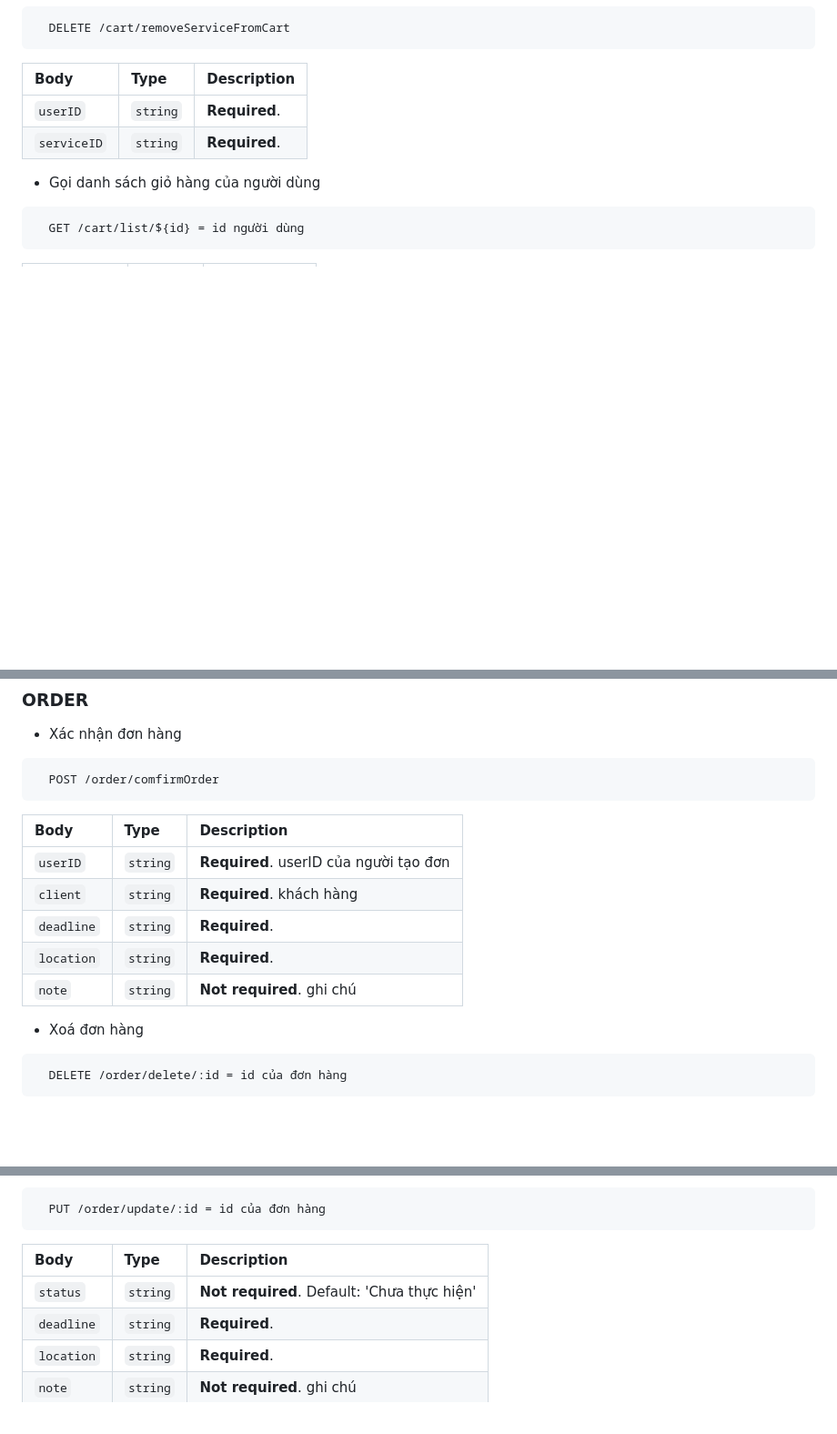
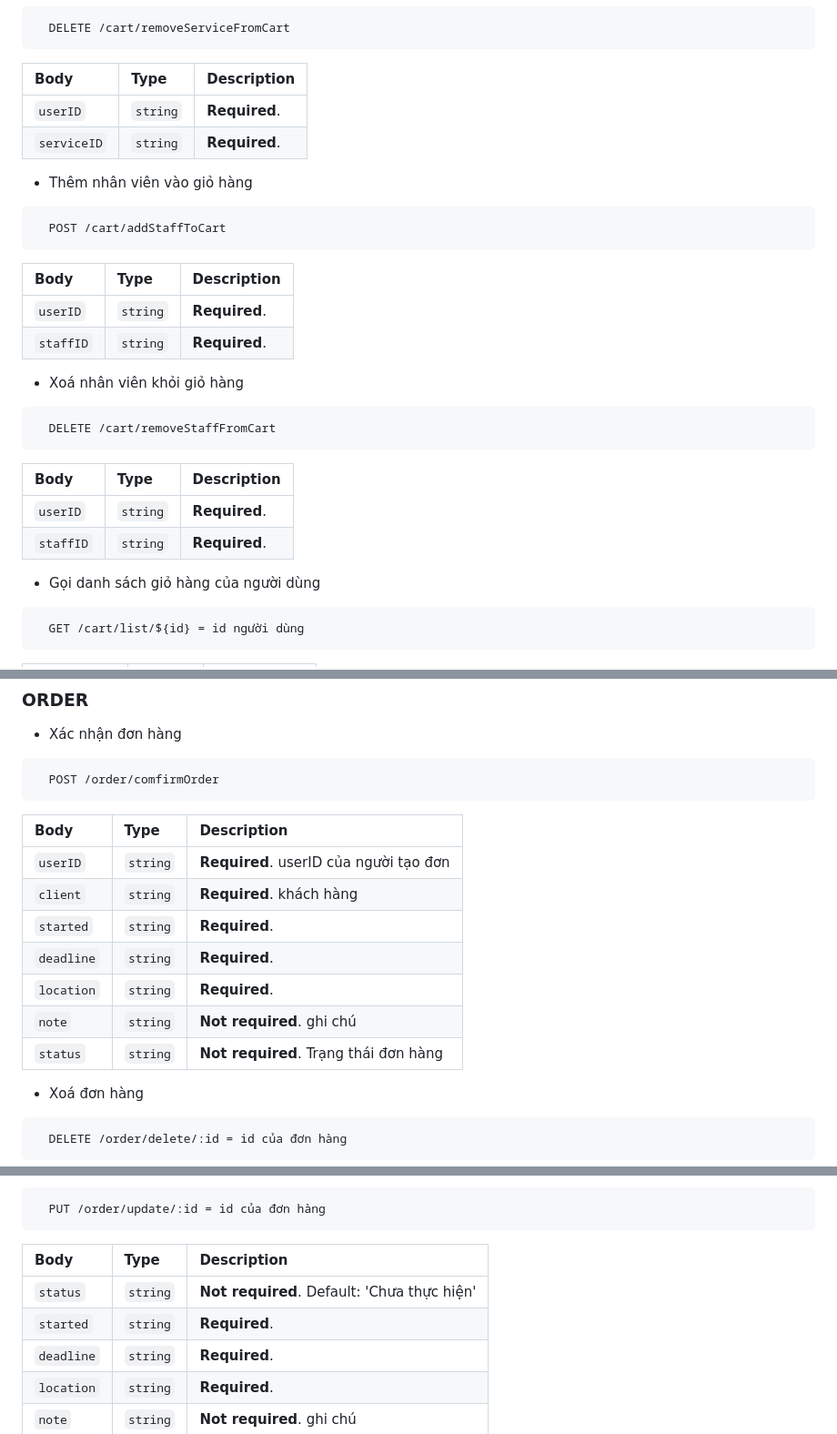
Before and after one commit to lampng/api-graduation-project, a Markdown page: README.md, 3 parts joined by grey strips. Shown at 91% size. GitHub-like rendering; blank space fills up the shorter version.

````diff
--- a/README.md
+++ b/README.md
@@ -219,6 +219,27 @@
 | `userID` | `string` | **Required**.|
 | `serviceID` | `string` | **Required**.|
 
+- Thêm nhân viên vào giỏ hàng
+```http
+  POST /cart/addStaffToCart
+```
+
+| Body | Type     | Description                |
+| :-------- | :------- | :------------------------- |
+| `userID` | `string` | **Required**.|
+| `staffID` | `string` | **Required**.|
+
+- Xoá nhân viên khỏi giỏ hàng
+```http
+  DELETE /cart/removeStaffFromCart
+```
+
+| Body | Type     | Description                |
+| :-------- | :------- | :------------------------- |
+| `userID` | `string` | **Required**.|
+| `staffID` | `string` | **Required**.|
+
+
 - Gọi danh sách giỏ hàng của người dùng
 ```http
   GET /cart/list/${id} = id người dùng
@@ -238,9 +259,11 @@
 | :-------- | :------- | :------------------------- |
 | `userID` | `string` | **Required**. userID của người tạo đơn|
 | `client` | `string` | **Required**. khách hàng|
+| `started` | `string` | **Required**.|
 | `deadline` | `string` | **Required**.|
 | `location` | `string` | **Required**.|
 | `note` | `string` | **Not required**. ghi chú|
+| `status` | `string` | **Not required**. Trạng thái đơn hàng|
 
 - Xoá đơn hàng
 ```http
@@ -259,6 +282,7 @@
 | Body | Type     | Description                |
 | :-------- | :------- | :------------------------- |
 | `status` | `string` | **Not required**. Default: 'Chưa thực hiện'|
+| `started` | `string` | **Required**.|
 | `deadline` | `string` | **Required**.|
 | `location` | `string` | **Required**.|
 | `note` | `string` | **Not required**. ghi chú|
````
